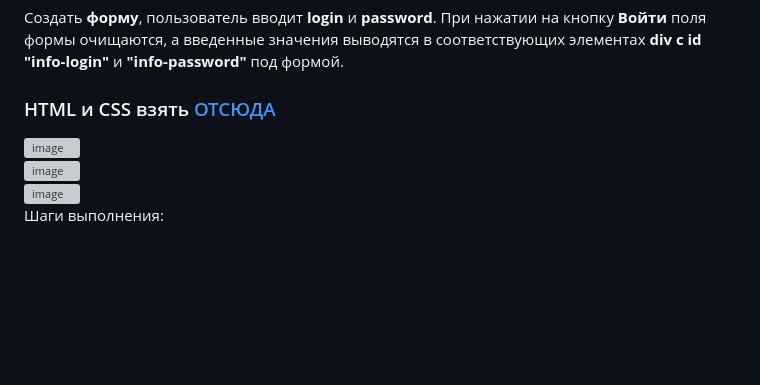
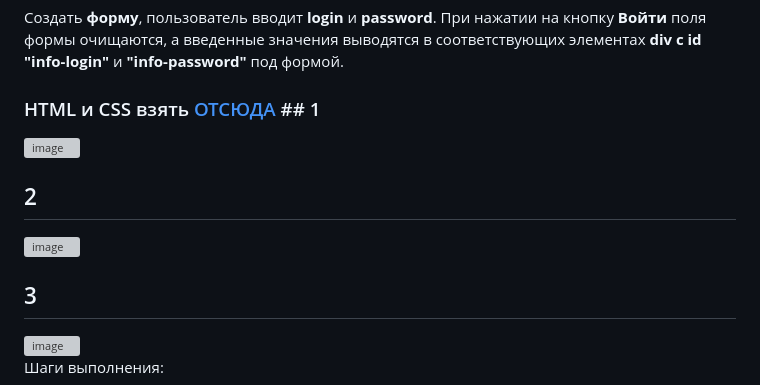
Before and after one commit to schoolteacherMP/lecture_51_JS_Forms_controls_Properties_and_Methods, a Markdown page: tasks.md, the part around the change. Rendered like a GitHub page; blank space fills up the shorter version; grey boxes are pictures that could not be loaded.

```diff
--- a/tasks.md
+++ b/tasks.md
@@ -1,9 +1,11 @@
 ## Задача 1.
 ### Дублируем login и password
 Создать **форму**, пользователь вводит **login** и **password**. При нажатии на кнопку **Войти** поля формы очищаются, а введенные значения выводятся в соответствующих элементах **div с id "info-login"** и **"info-password"** под формой.
-### HTML и CSS взять [ОТСЮДА](https://github.com/schoolteacherMP/lecture_52_JS_Forms_controls_Properties_and_Methods/tree/main/%D0%B7%D0%B0%D0%B4%D0%B0%D1%87%D0%B0_1)
+### HTML и CSS взять [ОТСЮДА](https://github.com/schoolteacherMP/lecture_52_JS_Forms_controls_Properties_and_Methods/tree/main/%D0%B7%D0%B0%D0%B4%D0%B0%D1%87%D0%B0_1)  ## 1
 ![image](https://user-images.githubusercontent.com/113675674/224980740-8c7a8104-d2cf-4862-9bdf-95537880d8cb.png)
+## 2
 ![image](https://user-images.githubusercontent.com/113675674/224980868-e6f84f6e-1567-45c5-b814-8679d942801a.png)
+## 3
 ![image](https://user-images.githubusercontent.com/113675674/224980937-1214f9c7-9383-4294-acd6-0360208c8f8c.png)
 Шаги выполнения:
 1. Получает элемент формы с **id "form"** и сохраняем его в переменной **form**. Для этого используется метод **document.getElementById**, который ищет элемент на странице по его **id**.
```
